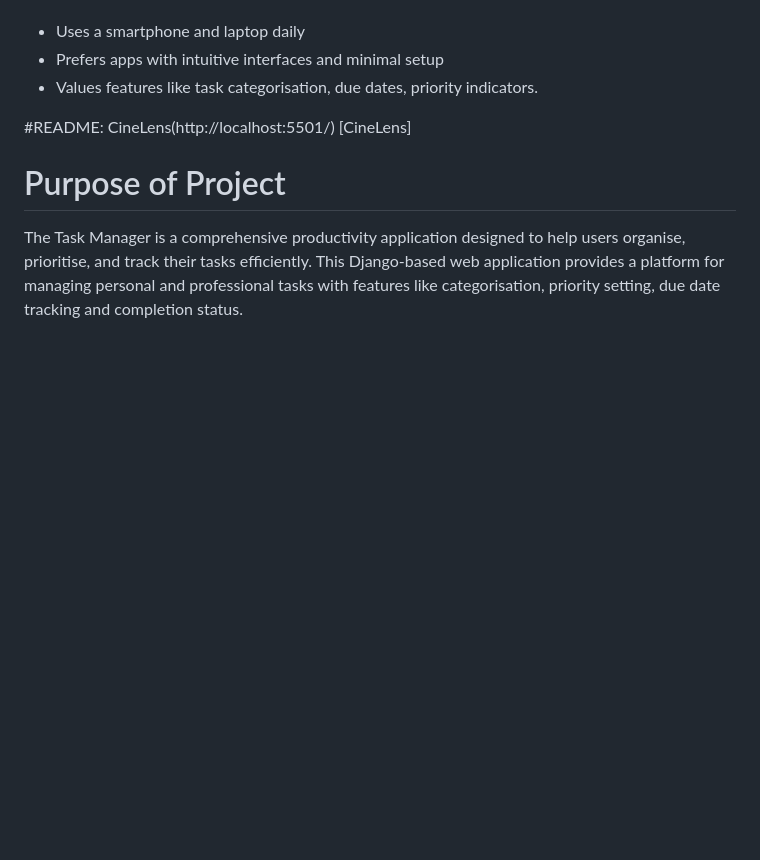
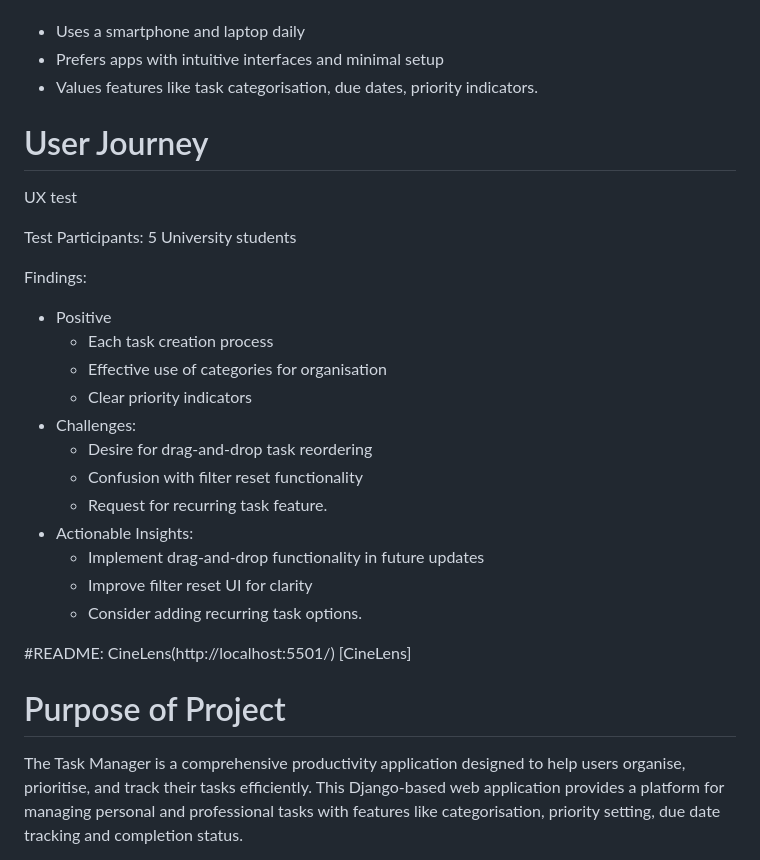
Before and after one commit to Imzzz01/taskmanager, a Markdown page: README.md, the part around the change. GitHub-like rendering; blank space fills up the shorter version.

Commit message:
document a UX test

```diff
--- a/README.md
+++ b/README.md
@@ -41,6 +41,27 @@ Behavior:
    - Uses a smartphone and laptop daily
    - Prefers apps with intuitive interfaces and minimal setup
    - Values features like task categorisation, due dates, priority indicators.
+
+# User Journey <a id="user-journey"></a>
+
+UX test
+
+Test Participants: 5 University students
+
+Findings:
+- Positive
+     - Each task creation process
+     - Effective use of categories for organisation
+     - Clear priority indicators
+- Challenges:
+     - Desire for drag-and-drop task reordering
+     - Confusion with filter reset functionality
+     - Request for recurring task feature.
+- Actionable Insights:
+     - Implement drag-and-drop functionality in future updates
+     - Improve filter reset UI for clarity
+     - Consider adding recurring task options.
+
 
 #README: CineLens(http://localhost:5501/) [CineLens]
 # Purpose of Project <a id="purpose"></a>
```
